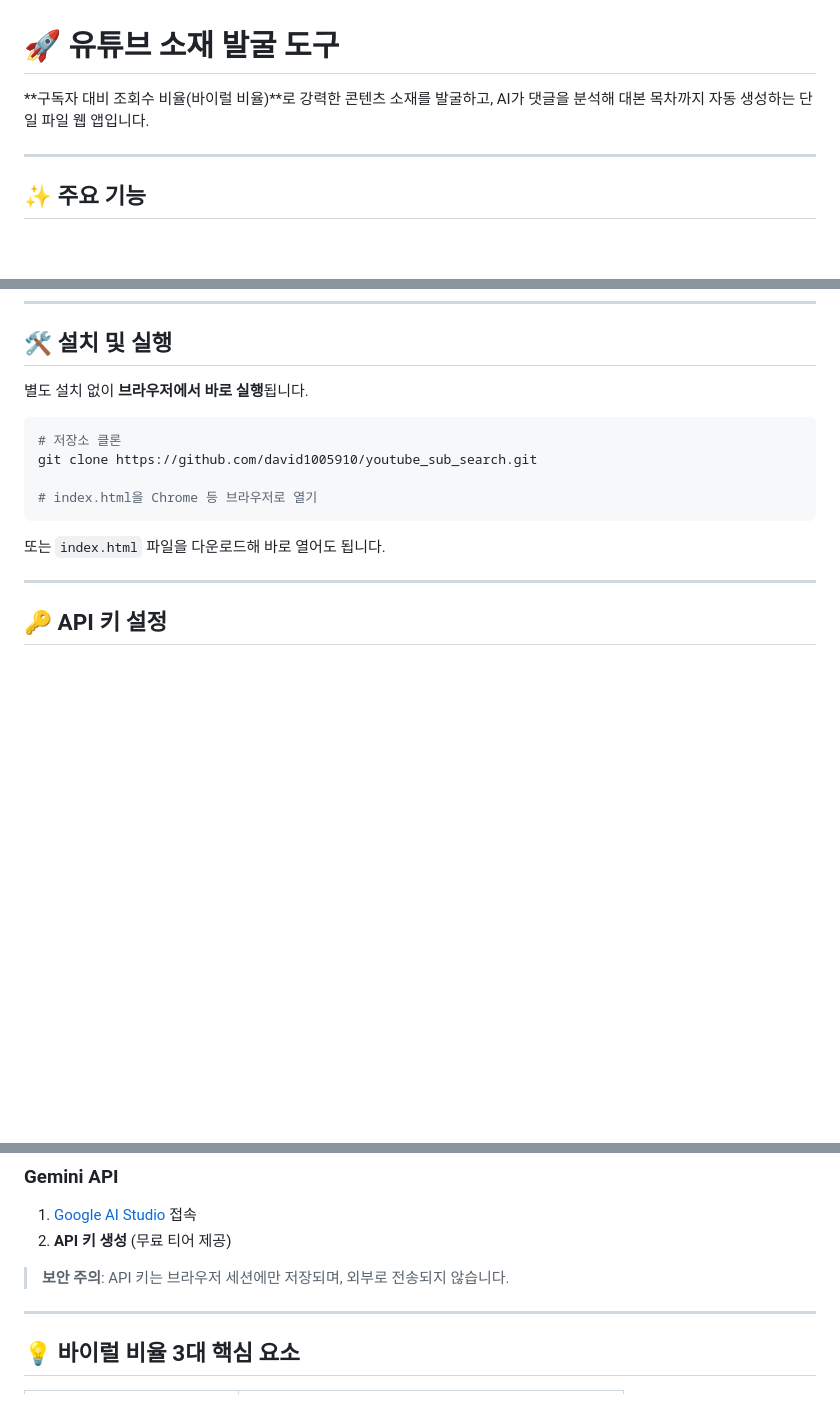
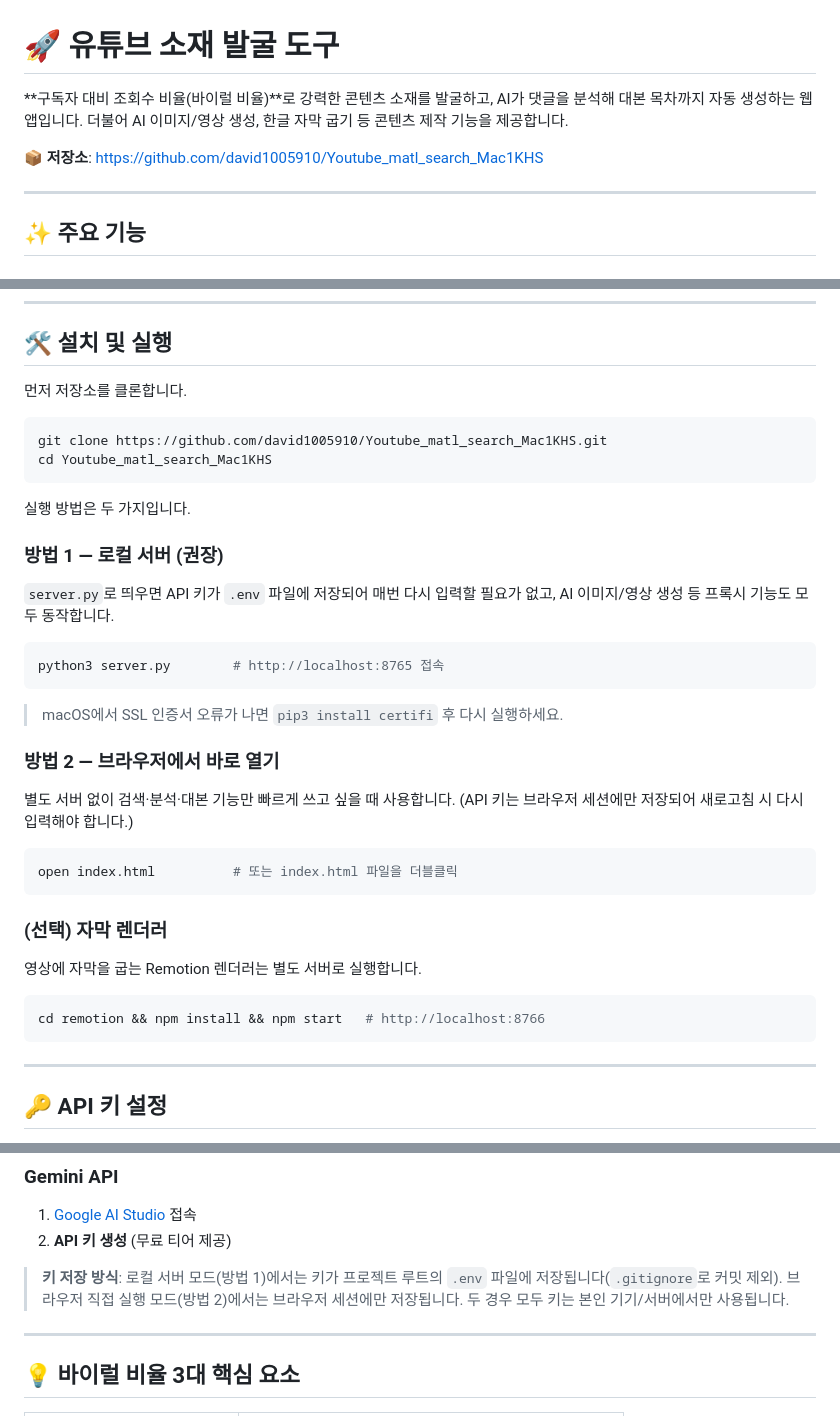
Before and after one commit to david1005910/Youtube_matl_search_Mac1KHS, a Markdown page: README.md, 3 parts joined by grey strips. Rendered like a GitHub page; blank space fills up the shorter version.

Commit message:
Update README: correct repo URL and add usage modes
- Fix clone URL to the actual repo (Youtube_matl_search_Mac1KHS)
- Add repository link near the top
- Document both run modes: local server (python3 server.py, .env-persisted
  keys) and direct browser, plus the Remotion subtitle renderer
- Clarify API-key storage per mode (.env is gitignored)

Co-Authored-By: Claude Opus 4.8 (1M context) <noreply@anthropic.com>

````diff
--- a/README.md
+++ b/README.md
@@ -1,6 +1,8 @@
 # 🚀 유튜브 소재 발굴 도구
 
-**구독자 대비 조회수 비율(바이럴 비율)**로 강력한 콘텐츠 소재를 발굴하고, AI가 댓글을 분석해 대본 목차까지 자동 생성하는 단일 파일 웹 앱입니다.
+**구독자 대비 조회수 비율(바이럴 비율)**로 강력한 콘텐츠 소재를 발굴하고, AI가 댓글을 분석해 대본 목차까지 자동 생성하는 웹 앱입니다. 더불어 AI 이미지/영상 생성, 한글 자막 굽기 등 콘텐츠 제작 기능을 제공합니다.
+
+**📦 저장소**: https://github.com/david1005910/Youtube_matl_search_Mac1KHS
 
 ---
 
@@ -49,16 +51,40 @@
 
 ## 🛠️ 설치 및 실행
 
-별도 설치 없이 **브라우저에서 바로 실행**됩니다.
+먼저 저장소를 클론합니다.
 
 ```bash
-# 저장소 클론
-git clone https://github.com/david1005910/youtube_sub_search.git
-
-# index.html을 Chrome 등 브라우저로 열기
+git clone https://github.com/david1005910/Youtube_matl_search_Mac1KHS.git
+cd Youtube_matl_search_Mac1KHS
 ```
 
-또는 `index.html` 파일을 다운로드해 바로 열어도 됩니다.
+실행 방법은 두 가지입니다.
+
+### 방법 1 — 로컬 서버 (권장)
+
+`server.py`로 띄우면 API 키가 `.env` 파일에 저장되어 매번 다시 입력할 필요가 없고, AI 이미지/영상 생성 등 프록시 기능도 모두 동작합니다.
+
+```bash
+python3 server.py        # http://localhost:8765 접속
+```
+
+> macOS에서 SSL 인증서 오류가 나면 `pip3 install certifi` 후 다시 실행하세요.
+
+### 방법 2 — 브라우저에서 바로 열기
+
+별도 서버 없이 검색·분석·대본 기능만 빠르게 쓰고 싶을 때 사용합니다. (API 키는 브라우저 세션에만 저장되어 새로고침 시 다시 입력해야 합니다.)
+
+```bash
+open index.html          # 또는 index.html 파일을 더블클릭
+```
+
+### (선택) 자막 렌더러
+
+영상에 자막을 굽는 Remotion 렌더러는 별도 서버로 실행합니다.
+
+```bash
+cd remotion && npm install && npm start   # http://localhost:8766
+```
 
 ---
 
@@ -76,7 +102,7 @@ git clone https://github.com/david1005910/youtube_sub_search.git
 1. [Google AI Studio](https://aistudio.google.com/app/apikey) 접속
 2. **API 키 생성** (무료 티어 제공)
 
-> **보안 주의**: API 키는 브라우저 세션에만 저장되며, 외부로 전송되지 않습니다.
+> **키 저장 방식**: 로컬 서버 모드(방법 1)에서는 키가 프로젝트 루트의 `.env` 파일에 저장됩니다(`.gitignore`로 커밋 제외). 브라우저 직접 실행 모드(방법 2)에서는 브라우저 세션에만 저장됩니다. 두 경우 모두 키는 본인 기기/서버에서만 사용됩니다.
 
 ---
 
````
